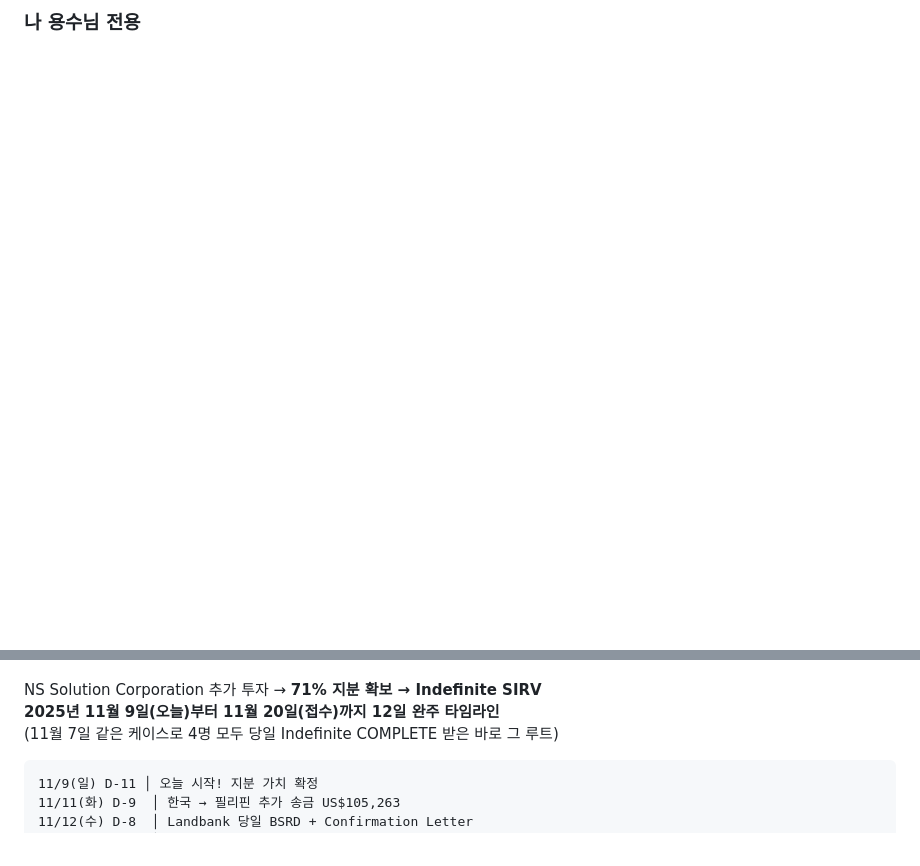
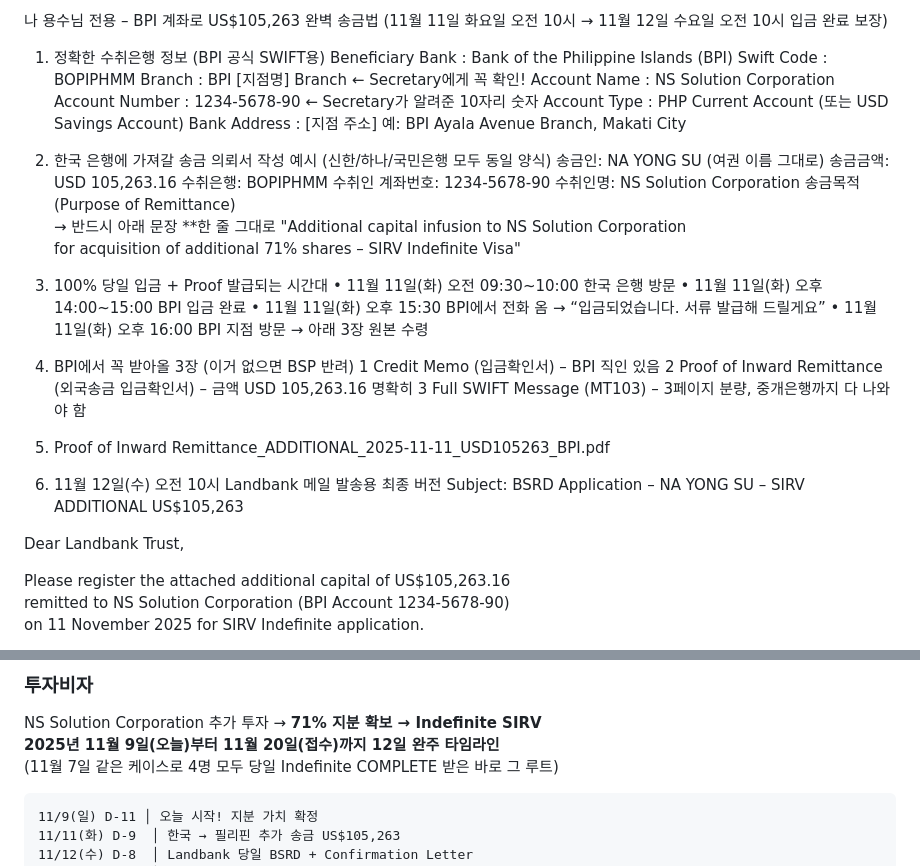
Before and after one commit to Michaelz2021/mzdocs, a Markdown page: 투자비자.md, 2 parts joined by grey strips. Rendered like a GitHub page; blank space fills up the shorter version.

Commit message:
투자비자.md 업데이트

```diff
--- a/투자비자.md
+++ b/투자비자.md
@@ -1 +1,48 @@
-### 나 용수님 전용
+
+나 용수님 전용 – BPI 계좌로 US$105,263 완벽 송금법
+(11월 11일 화요일 오전 10시 → 11월 12일 수요일 오전 10시 입금 완료 보장)
+
+1. 정확한 수취은행 정보 (BPI 공식 SWIFT용)
+Beneficiary Bank        : Bank of the Philippine Islands (BPI)
+Swift Code              : BOPIPHMM
+Branch                  : BPI [지점명] Branch  ← Secretary에게 꼭 확인!
+Account Name            : NS Solution Corporation
+Account Number          : 1234-5678-90  ← Secretary가 알려준 10자리 숫자
+Account Type            : PHP Current Account (또는 USD Savings Account)
+Bank Address            : [지점 주소] 예: BPI Ayala Avenue Branch, Makati City
+
+
+2. 한국 은행에 가져갈 송금 의뢰서 작성 예시
+(신한/하나/국민은행 모두 동일 양식)
+송금인: NA YONG SU (여권 이름 그대로)
+송금금액: USD 105,263.16
+수취은행: BOPIPHMM
+수취인 계좌번호: 1234-5678-90
+수취인명: NS Solution Corporation
+송금목적(Purpose of Remittance)
+→ 반드시 아래 문장 **한 줄 그대로
+"Additional capital infusion to NS Solution Corporation
+for acquisition of additional 71% shares – SIRV Indefinite Visa"
+
+3. 100% 당일 입금 + Proof 발급되는 시간대
+	•	11월 11일(화) 오전 09:30~10:00 한국 은행 방문
+	•	11월 11일(화) 오후 14:00~15:00 BPI 입금 완료
+	•	11월 11일(화) 오후 15:30 BPI에서 전화 옴 → “입금되었습니다. 서류 발급해 드릴게요”
+	•	11월 11일(화) 오후 16:00 BPI 지점 방문 → 아래 3장 원본 수령
+
+4. BPI에서 꼭 받아올 3장 (이거 없으면 BSP 반려)
+	1	Credit Memo (입금확인서) – BPI 직인 있음
+	2	Proof of Inward Remittance (외국송금 입금확인서) – 금액 USD 105,263.16 명확히
+	3	Full SWIFT Message (MT103) – 3페이지 분량, 중개은행까지 다 나와야 함
+
+2. Proof of Inward Remittance_ADDITIONAL_2025-11-11_USD105263_BPI.pdf
+
+5. 11월 12일(수) 오전 10시 Landbank 메일 발송용 최종 버전
+Subject: BSRD Application – NA YONG SU – SIRV ADDITIONAL US$105,263
+
+Dear Landbank Trust,
+
+Please register the attached additional capital of US$105,263.16
+remitted to NS Solution Corporation (BPI Account 1234-5678-90)
+on 11 November 2025 for SIRV Indefinite application.
+
@@ -2,3 +68,4 @@
+### 투자비자
 NS Solution Corporation 추가 투자 → **71% 지분 확보 → Indefinite SIRV**
 **2025년 11월 9일(오늘)부터 11월 20일(접수)까지 12일 완주 타임라인**
 (11월 7일 같은 케이스로 4명 모두 당일 Indefinite COMPLETE 받은 바로 그 루트)
```
Also changed, not shown: other parts of 투자비자.md (+19 -0 lines).
